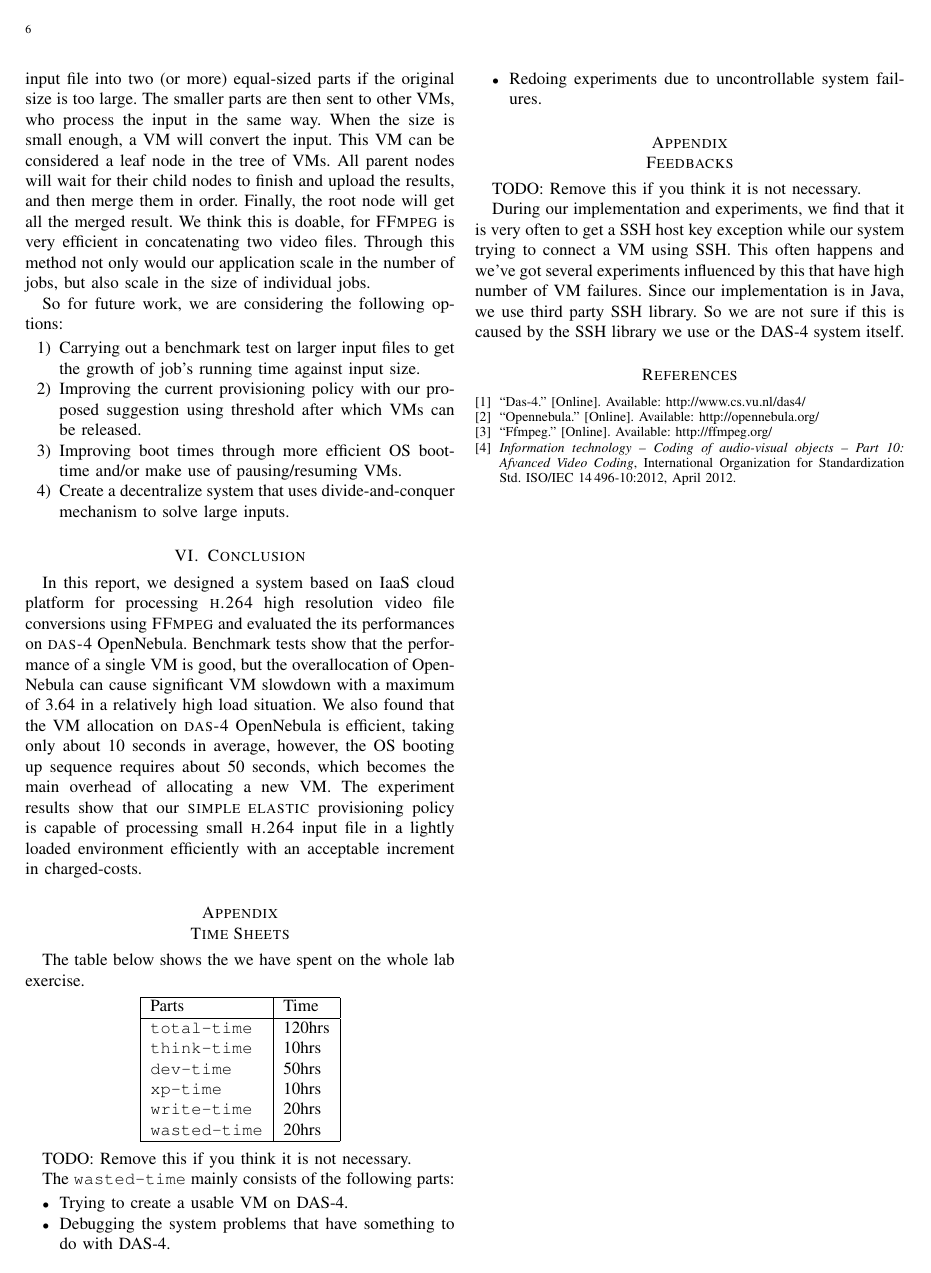
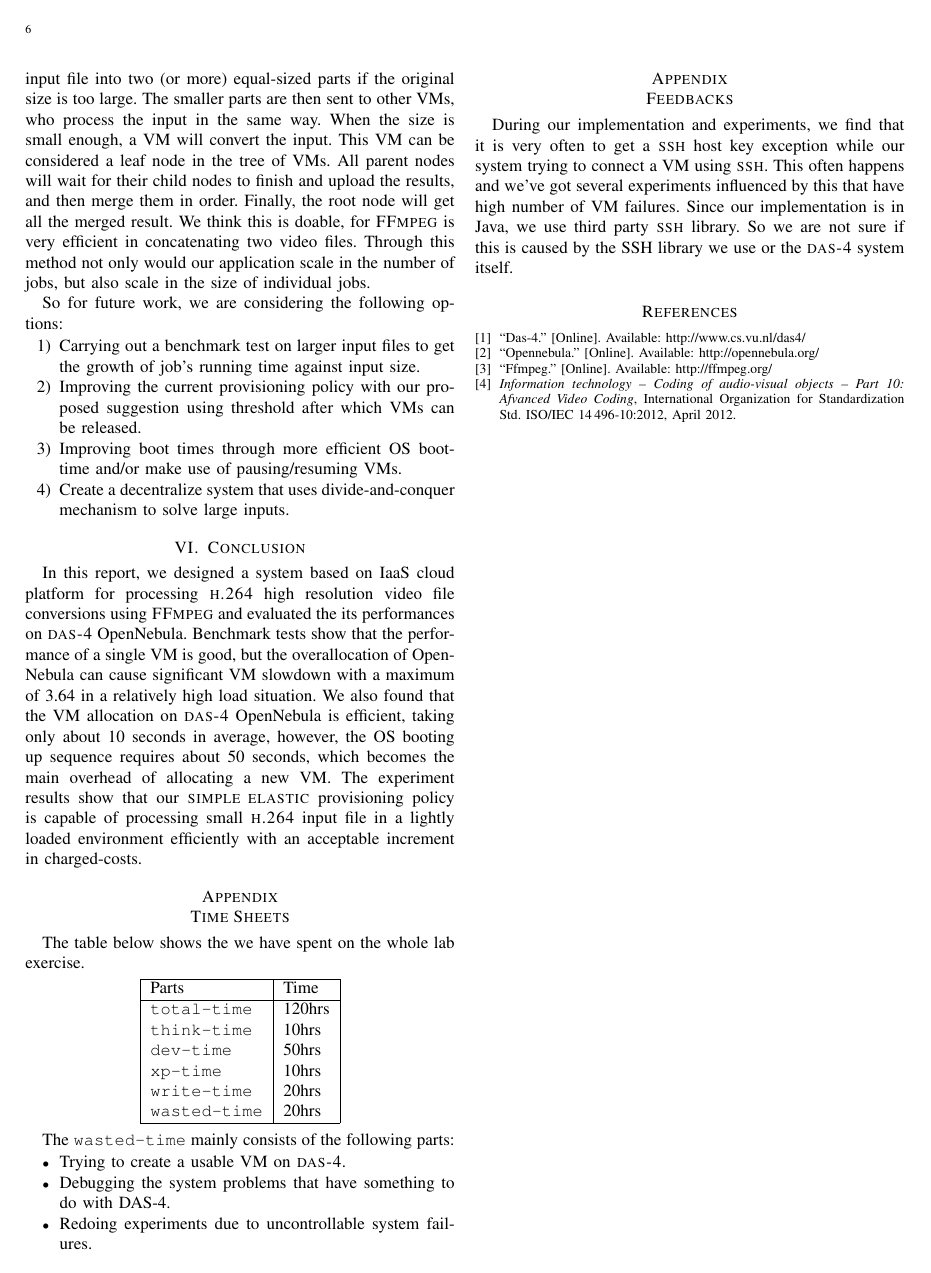
Before and after one commit to LipuFei/CloudAbility, a LaTeX paper (doc/Report/Report.tex, which reads doc/Report/appendix.tex): page 6 of 6. Compiled offline with pdfLaTeX.

Commit message:
todo deleted, sections were ok

```diff
--- a/doc/Report/appendix.tex
+++ b/doc/Report/appendix.tex
@@ -22,23 +22,20 @@ exercise.
   \end{center}
 %\end{table}
 
-TODO: Remove this if you think it is not necessary.
-
 The \texttt{wasted-time} mainly consists of the following parts:
 
 \begin{itemize}
-\item Trying to create a usable VM on DAS-4.
+\item Trying to create a usable VM on \textsc{das-4}.
 \item Debugging the system problems that have something to do with DAS-4.
 \item Redoing experiments due to uncontrollable system failures.
 \end{itemize}
 
 
 \appendix[Feedbacks]
-TODO: Remove this if you think it is not necessary.
 
 During our implementation and experiments, we find that it is very often to
-get a SSH host key exception while our system trying to connect a VM using
-SSH. This often happens and we've got several experiments influenced by this
+get a \textsc{ssh} host key exception while our system trying to connect a VM using
+\textsc{ssh}. This often happens and we've got several experiments influenced by this
 that have high number of VM failures. Since our implementation is in Java,
-we use third party SSH library. So we are not sure if this is caused by
-the SSH library we use or the DAS-4 system itself.
+we use third party \textsc{ssh} library. So we are not sure if this is caused by
+the SSH library we use or the \textsc{das-4} system itself.
```
Also changed, not shown: doc/Report/system-design.tex (+6 -6 lines).
